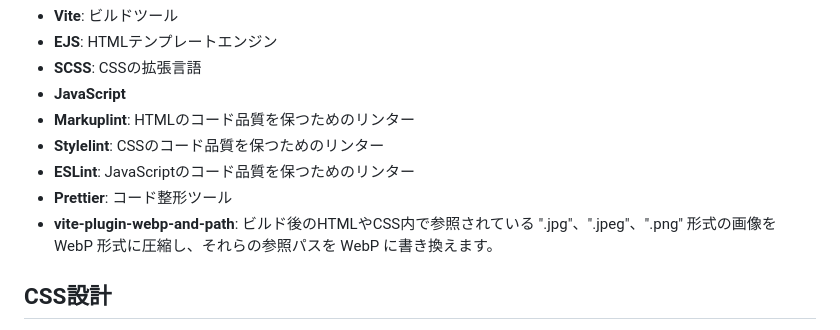
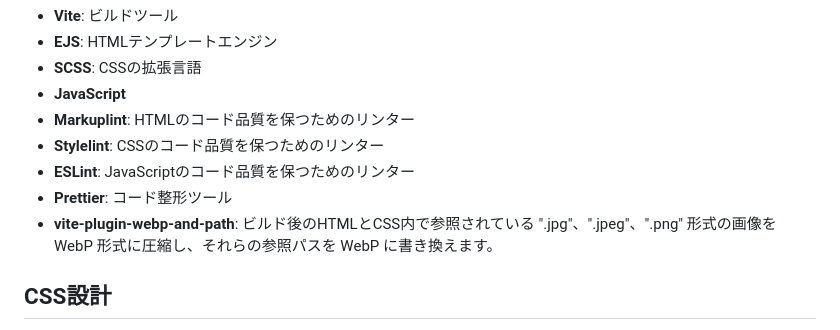
Before and after one commit to katamarisoul/vite-image-compressor-webp, a Markdown page: README.md, the part around the change. GitHub-like rendering.

```diff
--- a/README.md
+++ b/README.md
@@ -43,7 +43,7 @@ Viteを動作させるためにNode.jsが必要になるので、未インスト
 - **Stylelint**: CSSのコード品質を保つためのリンター
 - **ESLint**: JavaScriptのコード品質を保つためのリンター
 - **Prettier**: コード整形ツール
-- **vite-plugin-webp-and-path**: ビルド後のHTMLやCSS内で参照されている ".jpg"、".jpeg"、".png" 形式の画像を WebP 形式に圧縮し、それらの参照パスを WebP に書き換えます。
+- **vite-plugin-webp-and-path**: ビルド後のHTMLとCSS内で参照されている ".jpg"、".jpeg"、".png" 形式の画像を WebP 形式に圧縮し、それらの参照パスを WebP に書き換えます。
 
 ## CSS設計
 
```
